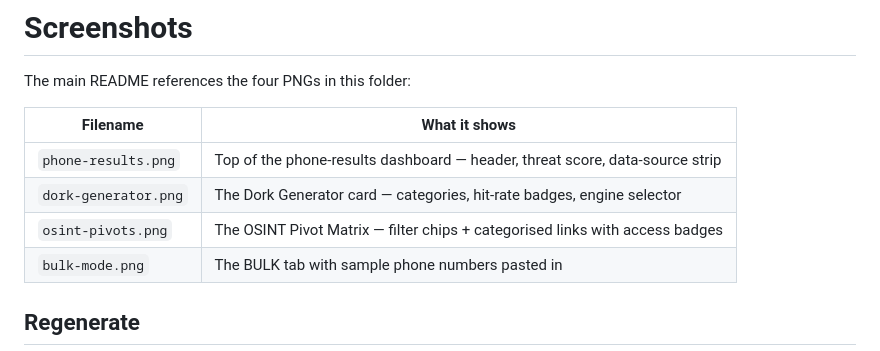
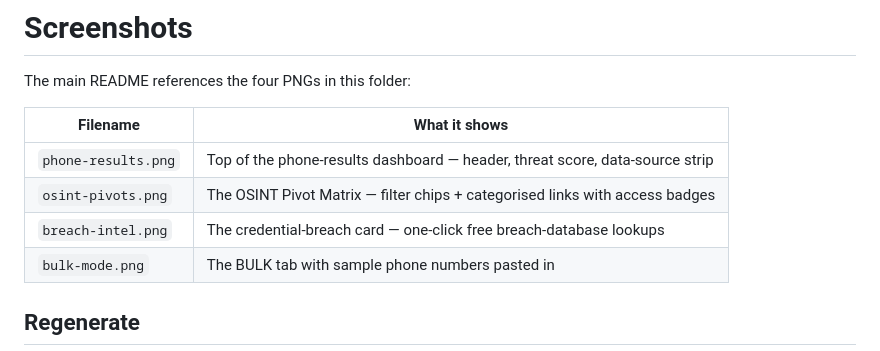
Before and after one commit to nishu2402/HEAVEN-GeoIntel, a Markdown page: docs/screenshots/README.md, the part around the change. Rendered like a GitHub page.

```diff
--- a/docs/screenshots/README.md
+++ b/docs/screenshots/README.md
@@ -5,8 +5,8 @@ The main README references the four PNGs in this folder:
 | Filename | What it shows |
 |----------|---------------|
 | `phone-results.png`  | Top of the phone-results dashboard — header, threat score, data-source strip |
-| `dork-generator.png` | The Dork Generator card — categories, hit-rate badges, engine selector |
 | `osint-pivots.png`   | The OSINT Pivot Matrix — filter chips + categorised links with access badges |
+| `breach-intel.png`   | The credential-breach card — one-click free breach-database lookups |
 | `bulk-mode.png`      | The BULK tab with sample phone numbers pasted in |
 
 ## Regenerate
```
Also changed, not shown: README.md (+2 -2 lines), docs/screenshots/breach-intel.png (added), docs/screenshots/osint-pivots.png, 3 other files.
